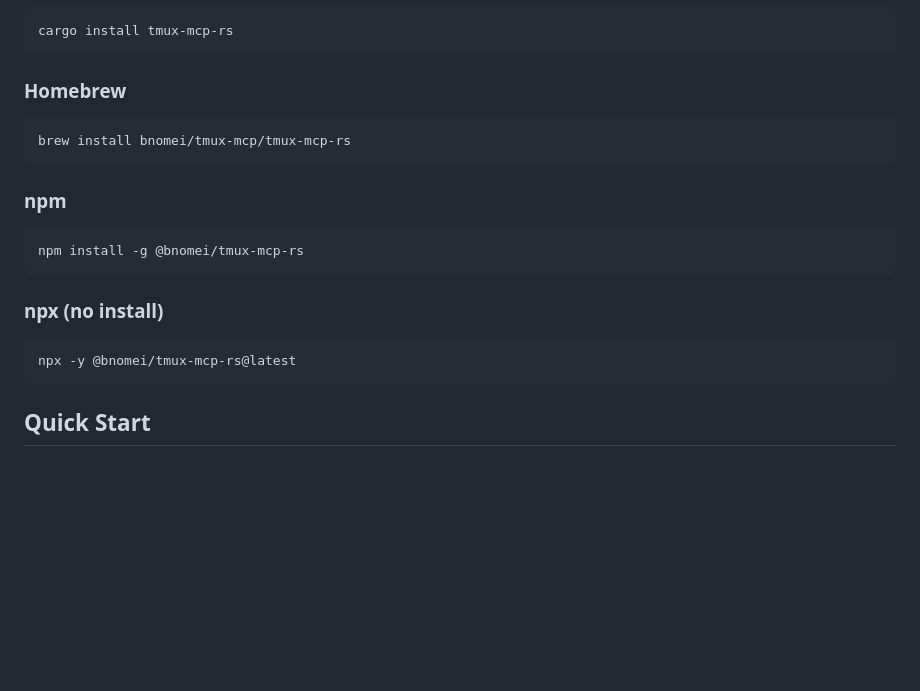
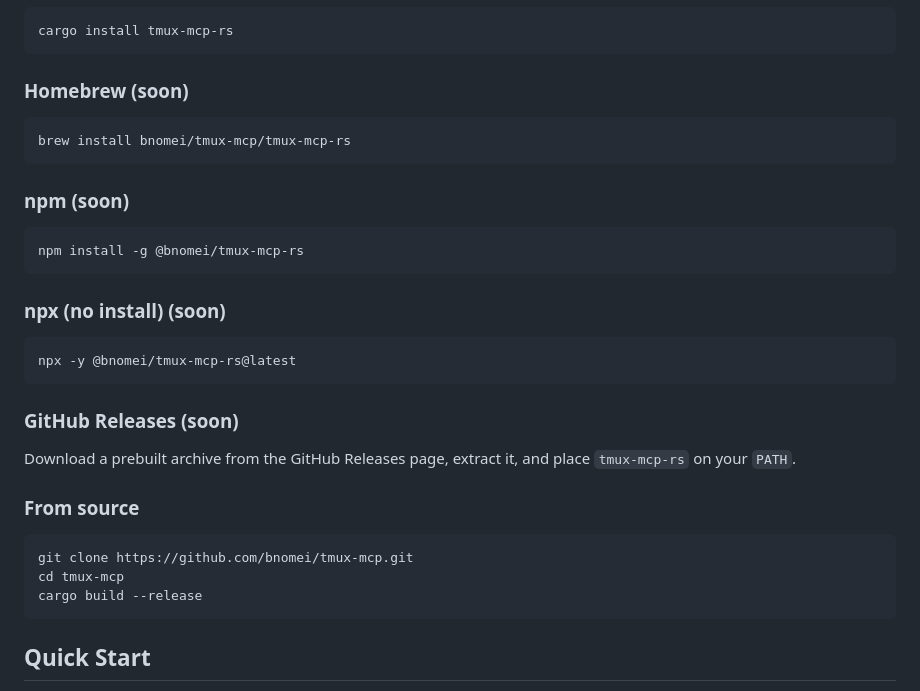
Before and after one commit to 134820134820/tmux-mcp, a Markdown page: README.md, the part around the change. Drawn GitHub-style; blank space fills up the shorter version.

Commit message:
:pencil: made non cargo release "soon:

````diff
--- a/README.md
+++ b/README.md
@@ -25,19 +25,29 @@ Requires tmux installed and available on `PATH`.
 cargo install tmux-mcp-rs
 ```
 
-### Homebrew
+### Homebrew (soon)
 ```bash
 brew install bnomei/tmux-mcp/tmux-mcp-rs
 ```
 
-### npm
+### npm (soon)
 ```bash
 npm install -g @bnomei/tmux-mcp-rs
 ```
 
-### npx (no install)
+### npx (no install) (soon)
 ```bash
 npx -y @bnomei/tmux-mcp-rs@latest
+```
+
+### GitHub Releases (soon)
+Download a prebuilt archive from the GitHub Releases page, extract it, and place `tmux-mcp-rs` on your `PATH`.
+
+### From source
+```bash
+git clone https://github.com/bnomei/tmux-mcp.git
+cd tmux-mcp
+cargo build --release
 ```
 
 ## Quick Start
````
